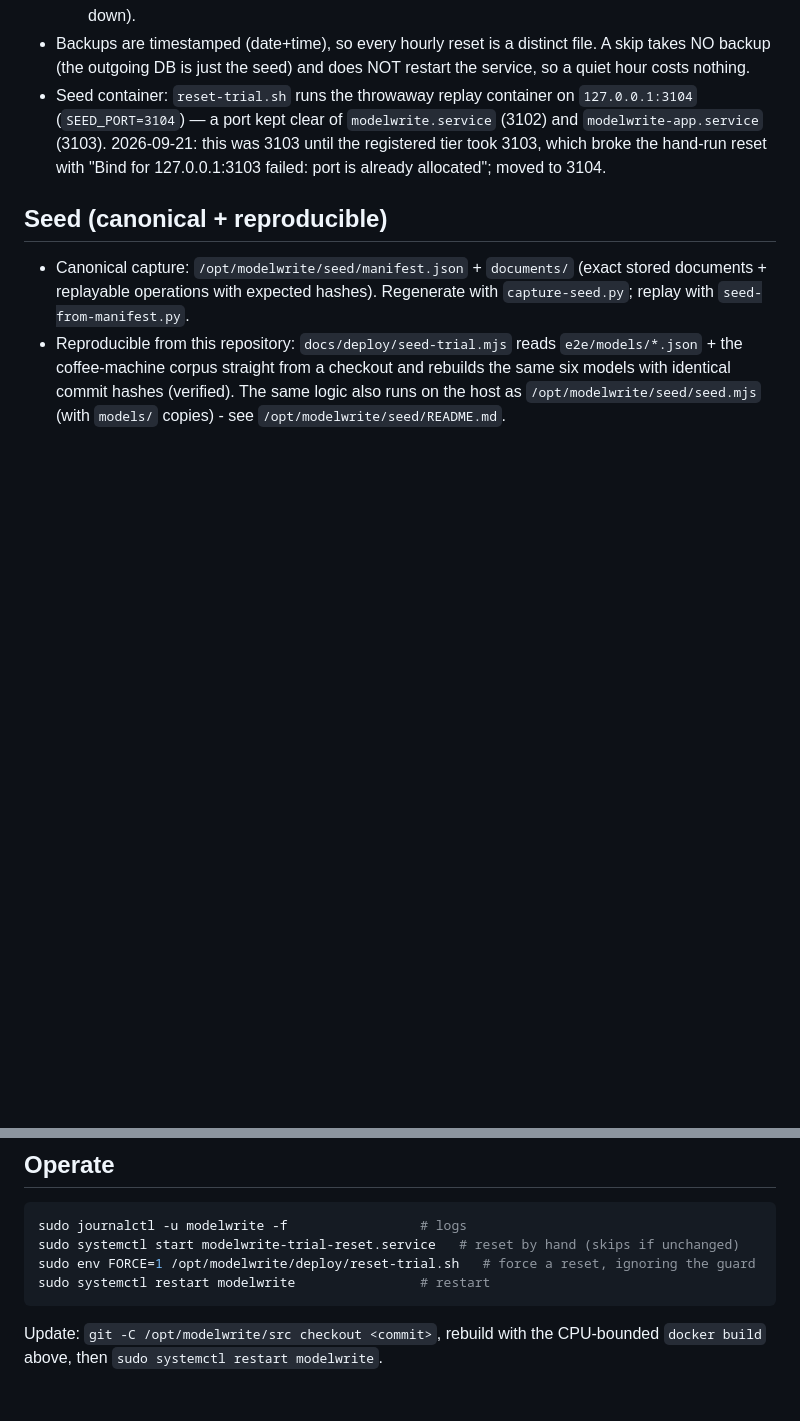
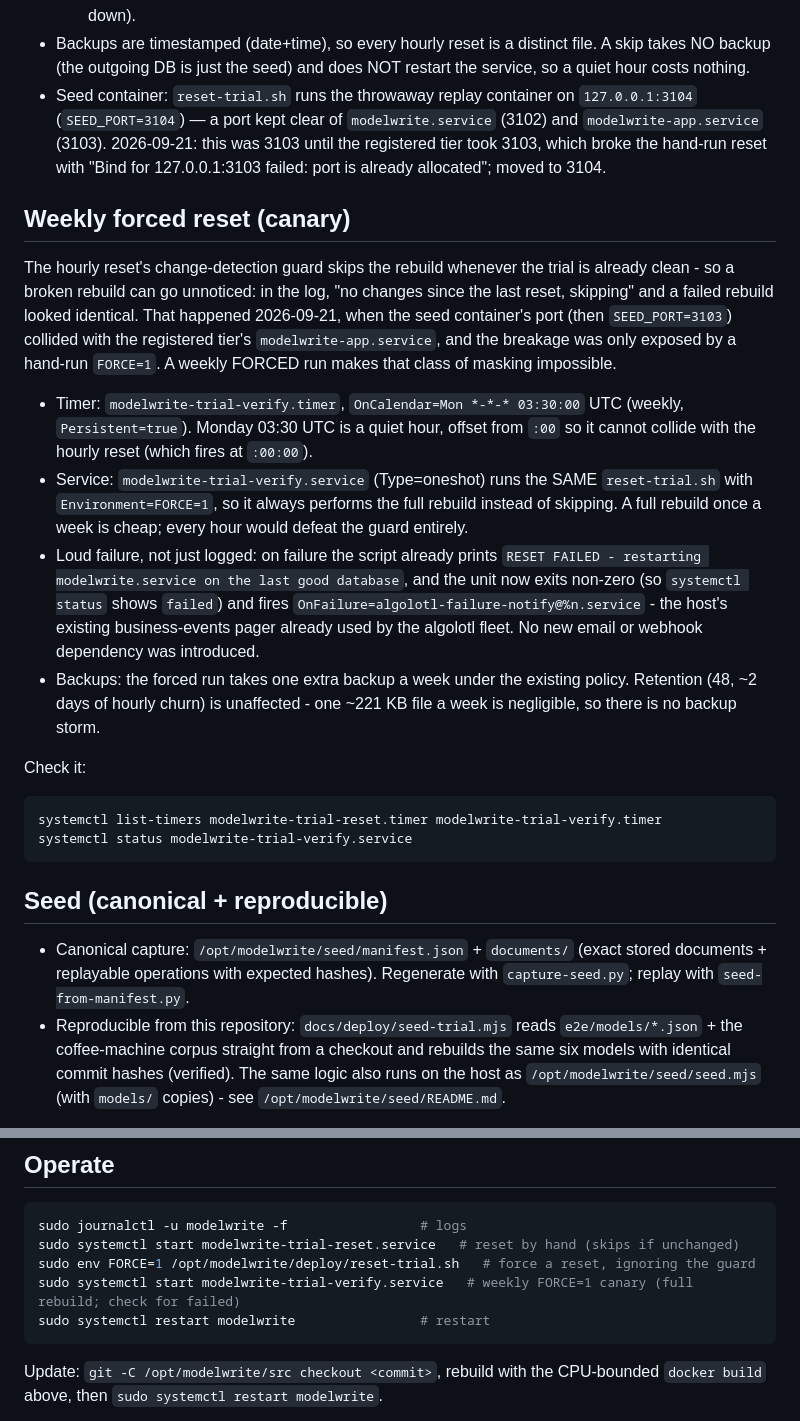
Before and after one commit to modelwrite/modelwrite, a Markdown page: docs/deploy/idc-1-trial.md, 2 parts joined by grey strips. GitHub-like rendering; blank space fills up the shorter version.

````diff
--- a/docs/deploy/idc-1-trial.md
+++ b/docs/deploy/idc-1-trial.md
@@ -136,6 +136,39 @@ when the trial was opened, so a stranger's mess lasts minutes, not a day.)
   3103, which broke the hand-run reset with "Bind for 127.0.0.1:3103 failed: port is already
   allocated"; moved to 3104.
 
+## Weekly forced reset (canary)
+
+The hourly reset's change-detection guard skips the rebuild whenever the trial is
+already clean - so a broken rebuild can go unnoticed: in the log, "no changes since
+the last reset, skipping" and a failed rebuild looked identical. That happened
+2026-09-21, when the seed container's port (then `SEED_PORT=3103`) collided with the
+registered tier's `modelwrite-app.service`, and the breakage was only exposed by a
+hand-run `FORCE=1`. A weekly FORCED run makes that class of masking impossible.
+
+- Timer: `modelwrite-trial-verify.timer`, `OnCalendar=Mon *-*-* 03:30:00` UTC
+  (weekly, `Persistent=true`). Monday 03:30 UTC is a quiet hour, offset from `:00`
+  so it cannot collide with the hourly reset (which fires at `:00:00`).
+- Service: `modelwrite-trial-verify.service` (Type=oneshot) runs the SAME
+  `reset-trial.sh` with `Environment=FORCE=1`, so it always performs the full
+  rebuild instead of skipping. A full rebuild once a week is cheap; every hour
+  would defeat the guard entirely.
+- Loud failure, not just logged: on failure the script already prints
+  `RESET FAILED - restarting modelwrite.service on the last good database`, and the
+  unit now exits non-zero (so `systemctl status` shows `failed`) and fires
+  `OnFailure=algolotl-failure-notify@%n.service` - the host's existing
+  business-events pager already used by the algolotl fleet. No new email or
+  webhook dependency was introduced.
+- Backups: the forced run takes one extra backup a week under the existing policy.
+  Retention (48, ~2 days of hourly churn) is unaffected - one ~221 KB file a week
+  is negligible, so there is no backup storm.
+
+Check it:
+
+```sh
+systemctl list-timers modelwrite-trial-reset.timer modelwrite-trial-verify.timer
+systemctl status modelwrite-trial-verify.service
+```
+
 ## Seed (canonical + reproducible)
 
 - Canonical capture: `/opt/modelwrite/seed/manifest.json` + `documents/` (exact stored
@@ -153,6 +186,7 @@ when the trial was opened, so a stranger's mess lasts minutes, not a day.)
 sudo journalctl -u modelwrite -f                 # logs
 sudo systemctl start modelwrite-trial-reset.service   # reset by hand (skips if unchanged)
 sudo env FORCE=1 /opt/modelwrite/deploy/reset-trial.sh   # force a reset, ignoring the guard
+sudo systemctl start modelwrite-trial-verify.service   # weekly FORCE=1 canary (full rebuild; check for failed)
 sudo systemctl restart modelwrite                # restart
 ```
 
````
Also changed, not shown: 1 other file.
